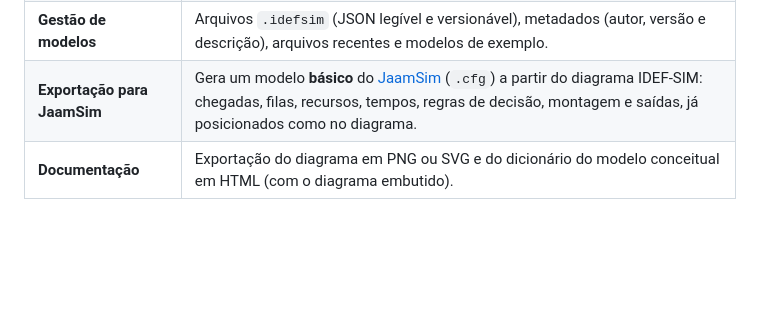
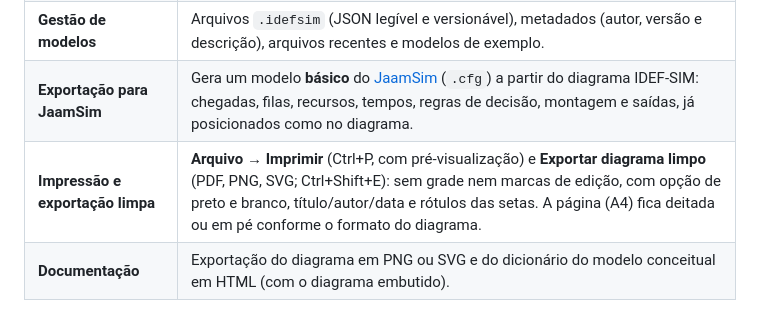
Before and after one commit to davidc-sena/idefsim-studio, a Markdown page: README.md, the part around the change. GitHub-like rendering; blank space fills up the shorter version.

```diff
--- a/README.md
+++ b/README.md
@@ -20,6 +20,7 @@ simulação a eventos discretos.
 | **Simulação** (F5) | Motor de eventos discretos (SimPy) que executa o próprio diagrama, com replicações, aquecimento, média, desvio padrão e IC 95%. Os resultados exportam para CSV. |
 | **Gestão de modelos** | Arquivos `.idefsim` (JSON legível e versionável), metadados (autor, versão e descrição), arquivos recentes e modelos de exemplo. |
 | **Exportação para JaamSim** | Gera um modelo **básico** do [JaamSim](https://jaamsim.com) (`.cfg`) a partir do diagrama IDEF-SIM: chegadas, filas, recursos, tempos, regras de decisão, montagem e saídas, já posicionados como no diagrama. |
+| **Impressão e exportação limpa** | **Arquivo → Imprimir** (Ctrl+P, com pré-visualização) e **Exportar diagrama limpo** (PDF, PNG, SVG; Ctrl+Shift+E): sem grade nem marcas de edição, com opção de preto e branco, título/autor/data e rótulos das setas. A página (A4) fica deitada ou em pé conforme o formato do diagrama. |
 | **Documentação** | Exportação do diagrama em PNG ou SVG e do dicionário do modelo conceitual em HTML (com o diagrama embutido). |
 
 ## Instalação e execução
```
Also changed, not shown: docs/logo.png, 10 other files.
